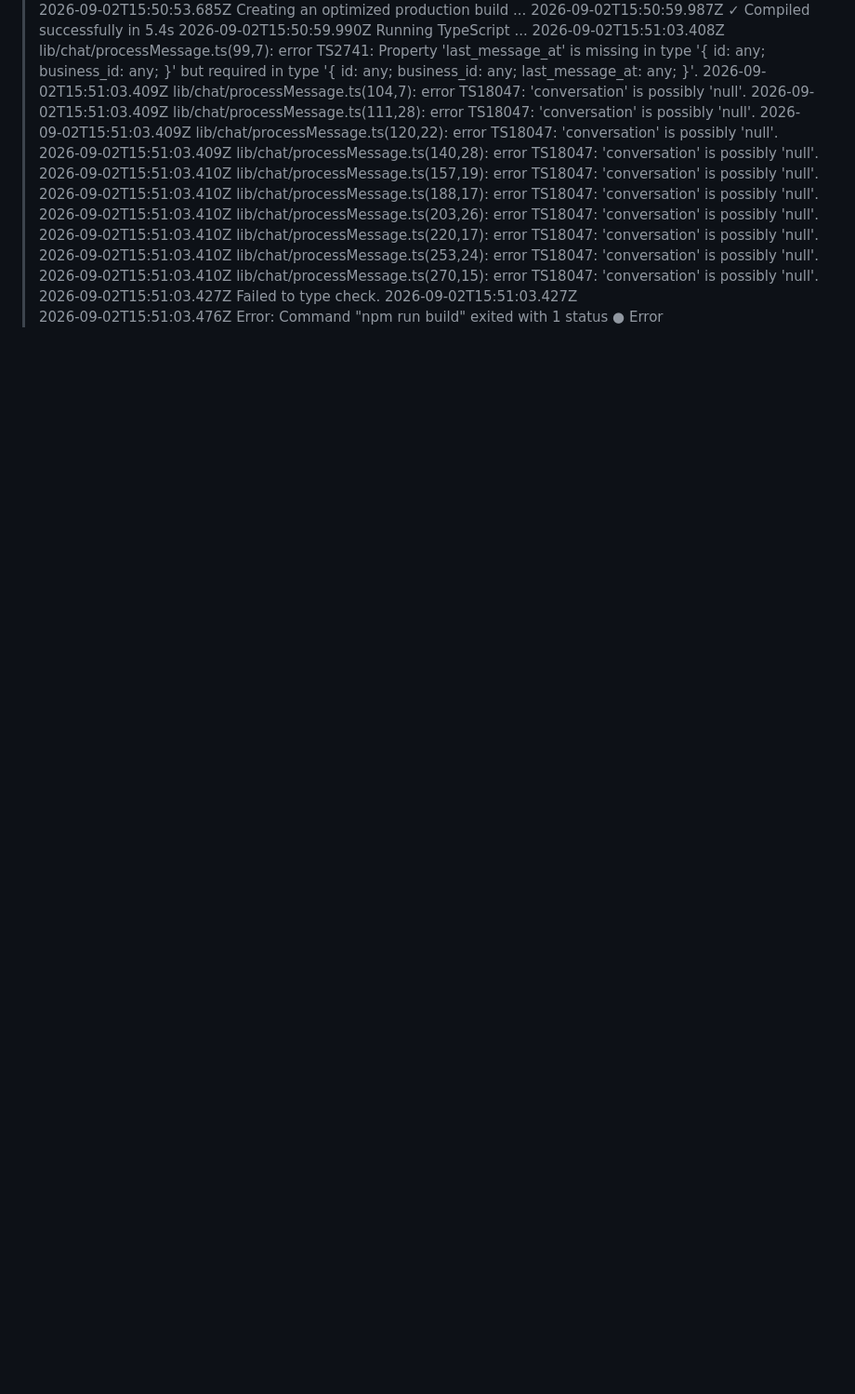
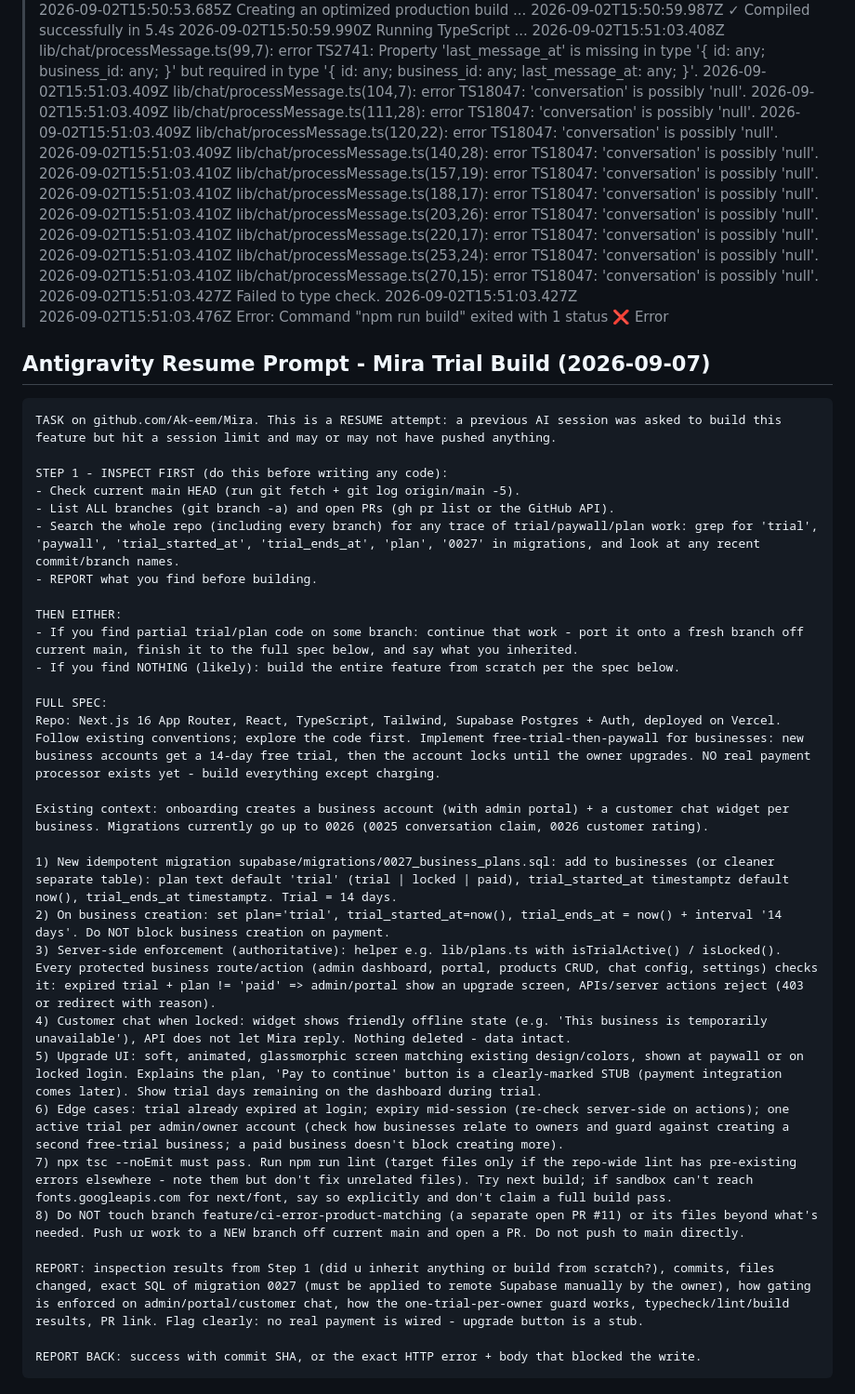
Before and after one commit to Ak-eem/vanta-chat-ui, a Markdown page: README.md, the part around one of its changes. Shown at 93% size. GitHub-like rendering; blank space fills up the shorter version.

Commit message:
docs: save Antigravity resume prompt for Mira trial build

````diff
--- a/README.md
+++ b/README.md
@@ -57,4 +59,38 @@ Vercel CLI 59.11.2 (Node.js 24.16.0)
 2026-09-02T15:51:03.427Z  Failed to type check.
 2026-09-02T15:51:03.427Z
 2026-09-02T15:51:03.476Z  Error: Command "npm run build" exited with 1
-status  ● Error
+status ❌ Error
+
+## Antigravity Resume Prompt - Mira Trial Build (2026-09-07)
+
+```text
+TASK on github.com/Ak-eem/Mira. This is a RESUME attempt: a previous AI session was asked to build this feature but hit a session limit and may or may not have pushed anything.
+
+STEP 1 - INSPECT FIRST (do this before writing any code):
+- Check current main HEAD (run git fetch + git log origin/main -5).
+- List ALL branches (git branch -a) and open PRs (gh pr list or the GitHub API).
+- Search the whole repo (including every branch) for any trace of trial/paywall/plan work: grep for 'trial', 'paywall', 'trial_started_at', 'trial_ends_at', 'plan', '0027' in migrations, and look at any recent commit/branch names.
+- REPORT what you find before building.
+
+THEN EITHER:
+- If you find partial trial/plan code on some branch: continue that work - port it onto a fresh branch off current main, finish it to the full spec below, and say what you inherited.
+- If you find NOTHING (likely): build the entire feature from scratch per the spec below.
+
+FULL SPEC:
+Repo: Next.js 16 App Router, React, TypeScript, Tailwind, Supabase Postgres + Auth, deployed on Vercel. Follow existing conventions; explore the code first. Implement free-trial-then-paywall for businesses: new business accounts get a 14-day free trial, then the account locks until the owner upgrades. NO real payment processor exists yet - build everything except charging.
+
+Existing context: onboarding creates a business account (with admin portal) + a customer chat widget per business. Migrations currently go up to 0026 (0025 conversation claim, 0026 customer rating).
+
+1) New idempotent migration supabase/migrations/0027_business_plans.sql: add to businesses (or cleaner separate table): plan text default 'trial' (trial | locked | paid), trial_started_at timestamptz default now(), trial_ends_at timestamptz. Trial = 14 days.
+2) On business creation: set plan='trial', trial_started_at=now(), trial_ends_at = now() + interval '14 days'. Do NOT block business creation on payment.
+3) Server-side enforcement (authoritative): helper e.g. lib/plans.ts with isTrialActive() / isLocked(). Every protected business route/action (admin dashboard, portal, products CRUD, chat config, settings) checks it: expired trial + plan != 'paid' => admin/portal show an upgrade screen, APIs/server actions reject (403 or redirect with reason).
+4) Customer chat when locked: widget shows friendly offline state (e.g. 'This business is temporarily unavailable'), API does not let Mira reply. Nothing deleted - data intact.
+5) Upgrade UI: soft, animated, glassmorphic screen matching existing design/colors, shown at paywall or on locked login. Explains the plan, 'Pay to continue' button is a clearly-marked STUB (payment integration comes later). Show trial days remaining on the dashboard during trial.
+6) Edge cases: trial already expired at login; expiry mid-session (re-check server-side on actions); one active trial per admin/owner account (check how businesses relate to owners and guard against creating a second free-trial business; a paid business doesn't block creating more).
+7) npx tsc --noEmit must pass. Run npm run lint (target files only if the repo-wide lint has pre-existing errors elsewhere - note them but don't fix unrelated files). Try next build; if sandbox can't reach fonts.googleapis.com for next/font, say so explicitly and don't claim a full build pass.
+8) Do NOT touch branch feature/ci-error-product-matching (a separate open PR #11) or its files beyond what's needed. Push ur work to a NEW branch off current main and open a PR. Do not push to main directly.
+
+REPORT: inspection results from Step 1 (did u inherit anything or build from scratch?), commits, files changed, exact SQL of migration 0027 (must be applied to remote Supabase manually by the owner), how gating is enforced on admin/portal/customer chat, how the one-trial-per-owner guard works, typecheck/lint/build results, PR link. Flag clearly: no real payment is wired - upgrade button is a stub.
+
+REPORT BACK: success with commit SHA, or the exact HTTP error + body that blocked the write.
+```
````
Also changed, not shown: other parts of README.md (+10 -8 lines).
